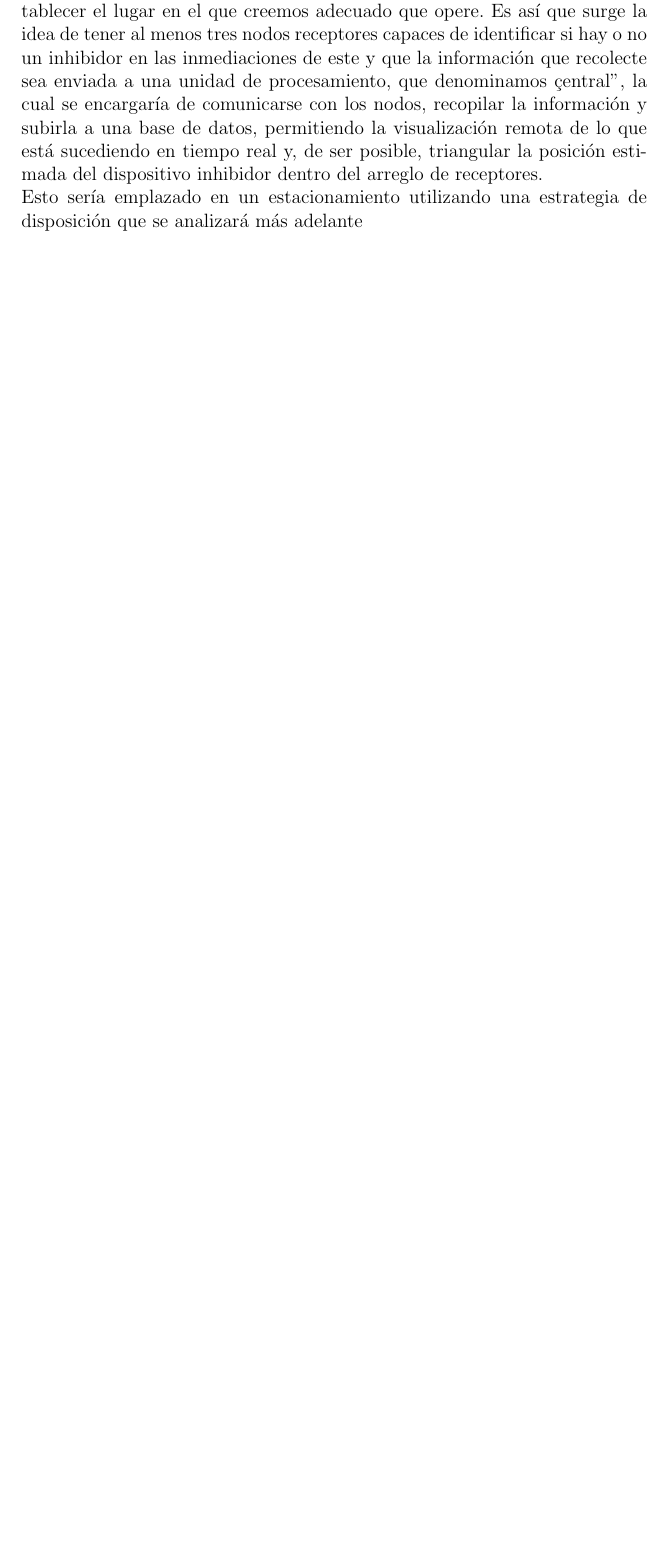
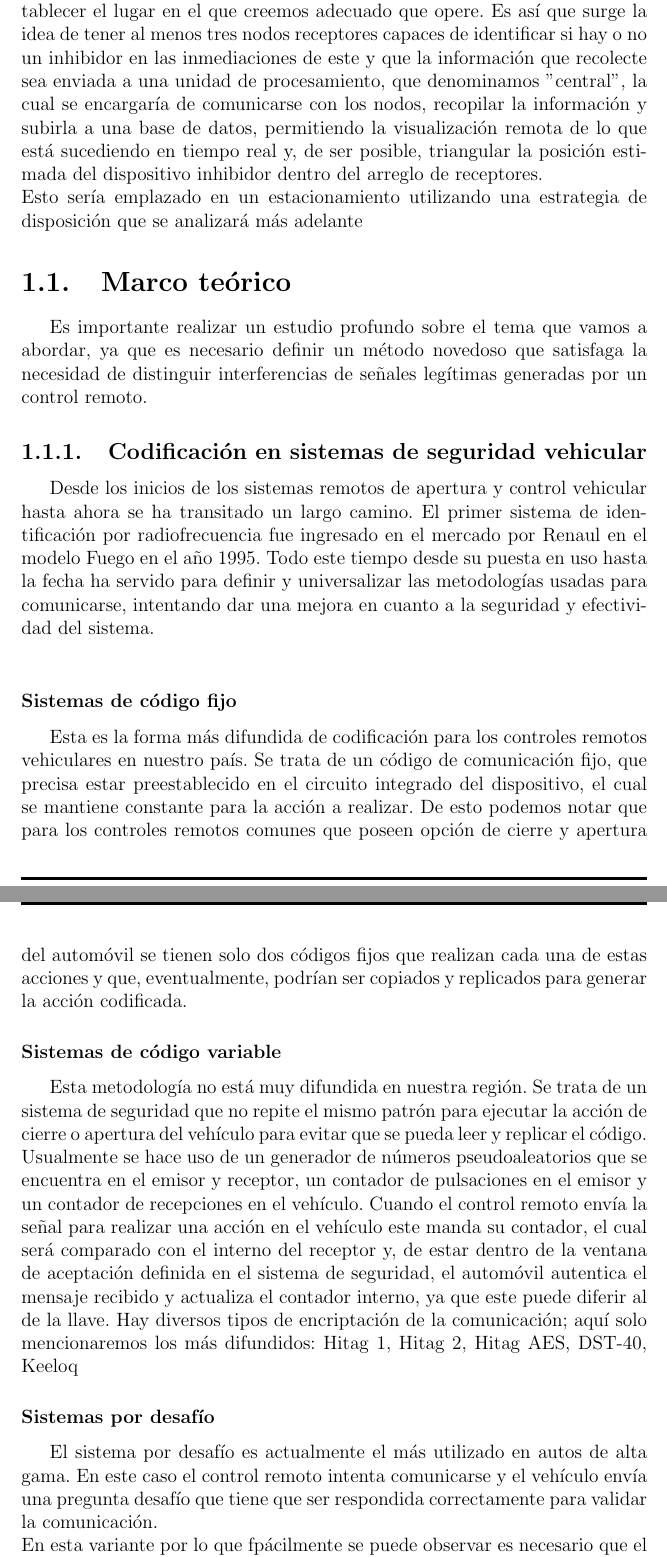
Before and after one commit to altagracience/proyecto-final, a LaTeX document (Latex/ProyectoFinal.tex): part of page 8 of 8 before the commit and two parts of pages 8 and 9 of 11 after it, the two joined at a grey line, cut so that both start at the same text, the shorter picture padded with empty space. Compiled offline with pdfLaTeX.

Commit message:
avance en marco teórico

```diff
--- a/Latex/ProyectoFinal.tex
+++ b/Latex/ProyectoFinal.tex
@@ -5,7 +5,7 @@
 \usepackage{graphicx}
 \usepackage[spanish]{babel}
 \usepackage[utf8]{inputenc}
-
+\usepackage{subfigure}
 
 
 \pagestyle{myheadings}
@@ -111,10 +111,46 @@ Otra característica importante a la hora de encarar el proyecto es determinar l
 de radio de corto alcance que operan en dos bandas posibles: 433,92 MHz para vehículos de origen europeo y asiático y 315 MHz para vehículos de origen
 norteamericano. En la Argentina la mayor cantidad de sistemas de seguridad operan en 433,92 MHz por lo que nos pareció adecuado diseñar el
 detector para esta frecuencia. \\
-Una vez definidas los requerimientos básicos del desarrollo es importante establecer el lugar en el que creemos adecuado que opere. Es así
+Una vez definidos los requerimientos básicos del desarrollo es importante establecer el lugar en el que creemos adecuado que opere. Es así
 que surge la idea de tener al menos tres nodos receptores capaces de identificar si hay o no un inhibidor en las inmediaciones de este
-y que la información que recolecte sea enviada a una unidad de procesamiento, que denominamos "central", la cual se encargaría de
+y que la información que recolecte sea enviada a una unidad de procesamiento, que denominamos ''central'', la cual se encargaría de
 comunicarse con los nodos, recopilar la información y subirla a una base de datos, permitiendo la visualización remota de lo que está sucediendo
 en tiempo real y, de ser posible, triangular la posición estimada del dispositivo inhibidor dentro del arreglo de receptores.\\
 Esto sería emplazado en un estacionamiento utilizando una estrategia de disposición que se analizará más adelante
 
+
+\section{Marco teórico}
+
+
+Es importante realizar un estudio profundo sobre el tema que vamos a abordar, ya que es necesario definir un método novedoso que satisfaga
+la necesidad de distinguir interferencias de señales legítimas generadas por un control remoto.
+
+\subsection{Codificación en sistemas de seguridad vehicular}
+
+Desde los inicios de los sistemas remotos de apertura y control vehicular hasta ahora se ha transitado un largo camino.
+El primer sistema de identificación por radiofrecuencia fue ingresado en el mercado por Renaul en el modelo Fuego en el año 1995.
+Todo este tiempo desde su puesta en uso hasta la fecha ha servido para definir y universalizar las metodologías usadas para comunicarse,
+intentando dar una mejora en cuanto a la seguridad y efectividad del sistema.\\
+
+\subsubsection{Sistemas de código fijo}
+
+Esta es la forma más difundida de codificación para los controles remotos vehiculares en nuestro país. Se trata de un código de comunicación
+fijo, que precisa estar preestablecido en el circuito integrado del dispositivo, el cual se mantiene constante para la acción a realizar.
+De esto podemos notar que para los controles remotos comunes que poseen opción de cierre y apertura del automóvil se tienen solo dos códigos
+fijos que realizan cada una de estas acciones y que, eventualmente, podrían ser copiados y replicados para generar la acción codificada.
+
+\subsubsection{Sistemas de código variable}
+
+Esta metodología no está muy difundida en nuestra región. Se trata de un sistema de seguridad que no repite el mismo patrón para ejecutar la
+acción de cierre o apertura del vehículo para evitar que se pueda leer y replicar el código. Usualmente se hace uso de un generador de números
+pseudoaleatorios que se encuentra en el emisor y receptor, un contador de pulsaciones en el emisor y un contador de recepciones en el vehículo.
+Cuando el control remoto envía la señal para realizar una acción en el vehículo este manda su contador, el cual será comparado con el
+interno del receptor y, de estar dentro de la ventana de aceptación definida en el sistema de seguridad, el automóvil autentica el mensaje
+recibido y actualiza el contador interno, ya que este puede diferir al de la llave.
+Hay diversos tipos de encriptación de la comunicación; aquí solo mencionaremos los más difundidos: Hitag 1, Hitag 2, Hitag AES, DST-40, Keeloq
+
+\subsubsection{Sistemas por desafío}
+
+El sistema por desafío es actualmente el más utilizado en autos de alta gama. En este caso el control remoto intenta comunicarse y
+el vehículo envía una pregunta desafío que tiene que ser respondida correctamente para validar la comunicación.\\
+En esta variante por lo que fpácilmente se puede observar es necesario que el control remoto y el vehículo tengan la capacidad de
```
Also changed, not shown: Latex/llaves.png (added), Latex/sdr.png (added), Latex/ProyectoFinal.tex (50 more changed lines), 8 other files.
